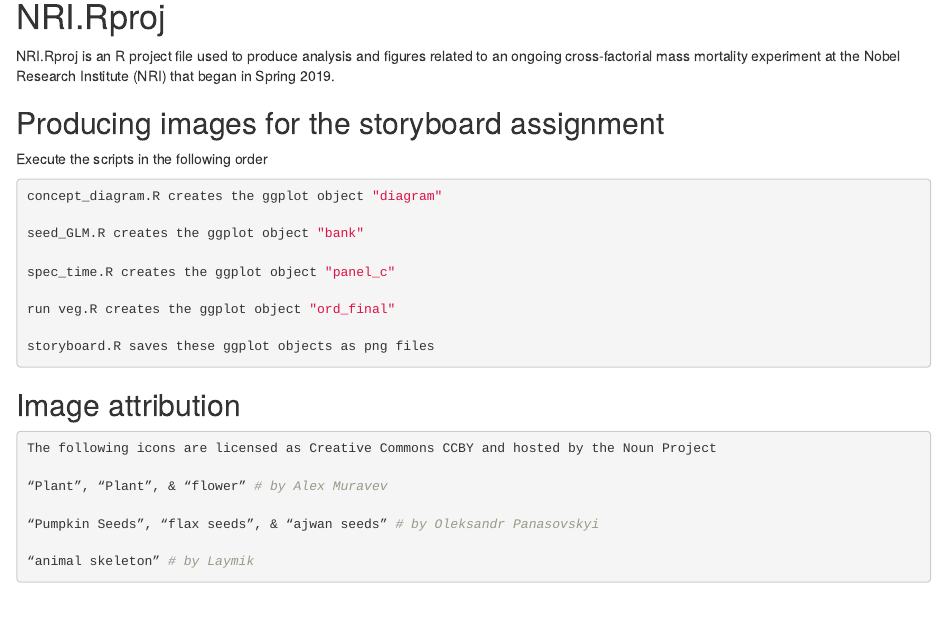
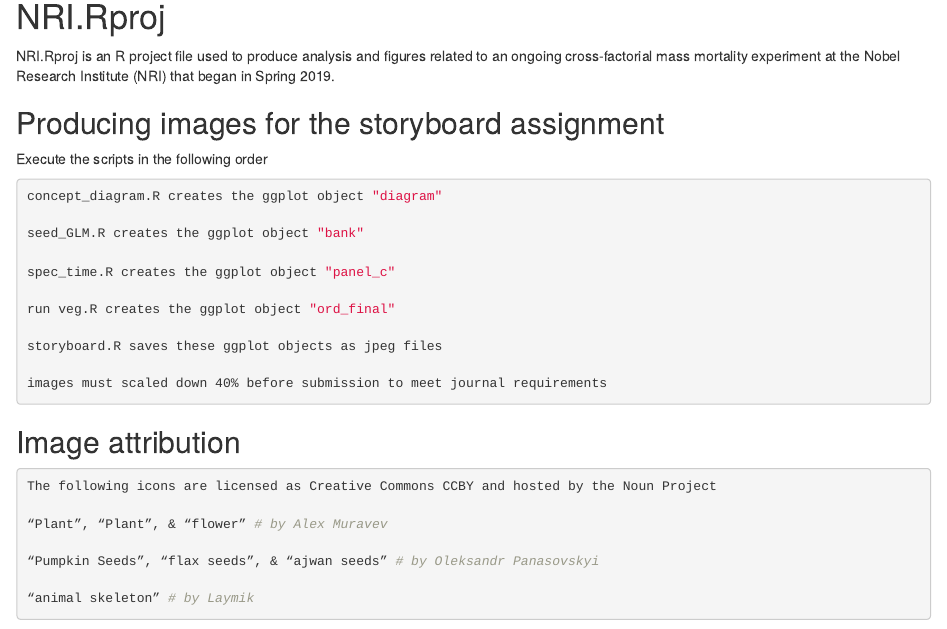
Before and after one commit to masond-UF/NRI, an R Markdown document (readme.Rmd): the page in a window 1100 px wide, from 140 px down. Rendered offline with R 4.5, knitr and Pandoc, with nearby package versions.

Commit message:
made changes to get right by ecology's author submission guidelines

````diff
--- a/readme.Rmd
+++ b/readme.Rmd
@@ -26,7 +26,9 @@ spec_time.R creates the ggplot object "panel_c"
 
 run veg.R creates the ggplot object "ord_final"
 
-storyboard.R saves these ggplot objects as png files
+storyboard.R saves these ggplot objects as jpeg files
+
+images must scaled down 40% before submission to meet journal requirements
 
 ```
 
--- a/seed_GLM.R
+++ b/seed_GLM.R
@@ -1,40 +1,28 @@
 # 13 April—seed bank/rain logistic GLM ####
 library(mice)
 library(tidyverse)
-library(lme4)
 library(ggplot2)
+library(gridExtra)
+
 raw <- read.csv("PACKETS_SPRING_2020.csv") # load in data
-raw <- raw[,c(1:7,19)] # just keep the final outcome data
 d <-  raw %>%
 	filter(PLOT != "REF") # separate out the reference plots
 ref <-  raw %>%
 	filter(PLOT == "REF") # keep just the reference plots
 # Date explortation ####
-ggplot(d, aes(x = FINAL.STATUS))+
-	geom_histogram()+
-	facet_wrap(~TYPE)
+# ggplot(d, aes(x = FINAL.STATUS))+
+	# geom_histogram()+
+	# facet_wrap(~TYPE)
 
-ggplot(ref, aes(x = FINAL.STATUS))+
-	geom_histogram()+
-	facet_wrap(~TYPE)
+# ggplot(ref, aes(x = FINAL.STATUS))+
+	#geom_histogram()+
+	#facet_wrap(~TYPE)
 # Permutate the missing data ####
 imputed <- mice(data = d)
 d <- complete(imputed)
 
 imputed <- mice(data = ref)
 ref <- complete(imputed)
-
-# Conduct the GLM ####
-
-
-m <- glmer(FINAL.STATUS ~ TYPE + BIOMASS + TREATMENT + (1|SITE) + (1|PACKET),
-					family = binomial, data = d)
-summary(m)
-
-# Translate odds-ratio into probabilities
-exp(-1.1954)/(1+exp(-1.1954))
-exp(-1.1954 - 0.6839)/(1+exp(-1.1954-0.6839))
-exp(-1.1954 - 0.7826643)/(1+exp(-1.1954-0.7826643))
 
 # Create effect size dataframe ####
 ref_survival <- ref %>%
@@ -90,47 +78,33 @@ m4 <- lme(fixed = diff ~ TYPE + BIOMASS + PACKET,
 				 random = ~1|SITE, data = survival, method = "ML")
 m5 <- lme(fixed = diff ~ TYPE + PACKET,
 				 random = ~1|SITE, data = survival, method = "ML")
+# Make a boxplot [SKIP]####
 
-plot(m2) # residuals homogenous
-shapiro.test(m2$residuals) # residuals normally distributed
-summary(m5)
-summary(m3)
-# Make a boxplot ####
-install.packages("seaborn.boxplot")
-survival <- survival %>%
-	mutate(ln = log(survival))
-
-ggplot(data = survival, aes(x = PACKET, y = diff))+
-	geom_boxplot(aes(fill  = TYPE))+
-	scale_fill_viridis_d(option = "D")+
-	ylab("Δ Survival")+
-	labs(fill = "Functional group")+
-	facet_grid(BIOMASS~EXCL)+
-	xlab("Placement")+
-	theme_bw()
+# ggplot(data = survival, aes(x = PACKET, y = diff))+
+	# geom_boxplot(aes(fill  = TYPE))+
+	# scale_fill_viridis_d(option = "D")+
+	# ylab("Δ Survival")+
+	# labs(fill = "Functional group")+
+	# facet_grid(BIOMASS~EXCL)+
+	# xlab("Placement")+
+	# theme_bw()
 
 
-ggplot(data = survival, aes(x = PACKET, y = diff, color = TYPE))+
-	geom_jitter(aes(fill = TYPE), color = "black", pch = 21,
+# ggplot(data = survival, aes(x = PACKET, y = diff, color = TYPE))+
+	# geom_jitter(aes(fill = TYPE), color = "black", pch = 21,
 						 alpha = 0.3, size = 3.5,
 						 position = position_jitter(width = .05, height = 0.5))+
-	scale_fill_viridis_d(option = "D")+
-	geom_boxplot(alpha = 0, colour = "black")+
-	labs(fill = "Functional group")+
-	ggtitle("Seed response to carrion")+
-	facet_grid(~TYPE)+
-	xlab("Placement")+
-	theme_bw()+
-	theme(strip.background = element_blank(),
-  strip.text.x = element_blank())
+	# scale_fill_viridis_d(option = "D")+
+	# geom_boxplot(alpha = 0, colour = "black")+
+	# labs(fill = "Functional group")+
+	# ggtitle("Seed response to carrion")+
+	# facet_grid(~TYPE)+
+	# xlab("Placement")+
+	# theme_bw()+
+	# theme(strip.background = element_blank(),
+  # strip.text.x = element_blank())
 
 # Create a version with mean and 95% CIs ####
-min.mean.sd.max <- function(x) { # Function for calculating summary statistics
-  r <- c(min(x), mean(x) - sd(x), mean(x), mean(x) + sd(x), max(x))
-  names(r) <- c("ymin", "lower", "middle", "upper", "ymax")
-  r
-}
-
 # rename levels of factor
 levels(survival$PACKET)[levels(survival$PACKET)=="AA"] <- "Rain adjacent"
 levels(survival$PACKET)[levels(survival$PACKET)=="AT"] <- "Rain proximal"
@@ -183,7 +150,7 @@ bank <- ggplot(data = survival, aes(x = PACKET, y = diff, color = TYPE))+
 	title = element_text(size = 18),
   axis.title.x = element_text(size = 18),
   axis.text.x = element_text(size = 18),
-  axis.title.y = element_text(size = 18),
+  axis.title.y = element_text(size = 20),
   axis.text.y = element_text(size = 18))+
 	theme(axis.title.x = element_text(margin = margin(t = 20)))+
 	theme(plot.title = element_text(hjust = 0.5, size = 18))+
--- a/spec_time.R
+++ b/spec_time.R
@@ -7,7 +7,7 @@ library(viridis)
 
 # Ignore "inactive functions"
 
-spec_time <- function(x){
+# spec_time <- function(x){
 
 veg_all <- read.csv("OKMME_veg.csv")
 func_veg <- read.csv("func_veg.csv")
@@ -114,7 +114,7 @@ final$Treatment <- factor(final$Treatment, levels = c("CH", "CO", "CS", "MH", "M
 																 "High biomass & scavenger exclusion"))
 return(final)
 } # eff size diff btwn plot & reference for "x" sp
-spec_time_figure <- function(x){
+# spec_time_figure <- function(x){
 p <- ggplot(x, aes(x = Date, y = Mean))+
 	geom_point()+
 	ylab("Mean Abundance Effect Size")+
@@ -318,9 +318,9 @@ ND_fig <-ggplot(ND, aes(x = Date, y = smean))+
 	facet_wrap(~Treatment)+
 	theme(strip.text.x = element_text(size = 8))+
 	theme(axis.text.x = element_text(size = 15))+
-	theme(axis.title.x = element_text(size = 15))+
+	theme(axis.title.x = element_text(size = 18))+
 	theme(axis.text.y = element_text(size = 15))+
-	theme(axis.title.y = element_text(size = 15))+
+	theme(axis.title.y = element_text(size = 18))+
 	theme(title = element_text(size = 15))+
 	scale_x_date(limits = as.Date(c("2019-03-21", "2019-08-01")),
 	date_labels = "%b",
@@ -343,9 +343,9 @@ PD_fig <- ggplot(PD, aes(x = Date, y = smean))+
 	facet_wrap(~Treatment)+
 	theme(strip.text.x = element_text(size = 8))+
 	theme(axis.text.x = element_text(size = 15))+
-	theme(axis.title.x = element_text(size = 15))+
+	theme(axis.title.x = element_text(size = 18))+
 	theme(axis.text.y = element_text(size = 15))+
-	theme(axis.title.y = element_text(size = 15))+
+	theme(axis.title.y = element_text(size = 18))+
 	theme(title = element_text(size = 15))+
 	scale_x_date(limits = as.Date(c("2019-03-21", "2019-08-01")),
 	date_labels = "%b",
@@ -369,9 +369,9 @@ PY_fig <- ggplot(PY, aes(x = Date, y = smean))+
 	facet_wrap(~Treatment)+
 	theme(strip.text.x = element_text(size = 8))+
 	theme(axis.text.x = element_text(size = 15))+
-	theme(axis.title.x = element_text(size = 15))+
+	theme(axis.title.x = element_text(size = 18))+
 	theme(axis.text.y = element_text(size = 15))+
-	theme(axis.title.y = element_text(size = 15))+
+	theme(axis.title.y = element_text(size = 18))+
 	theme(title = element_text(size = 15))+
 	scale_x_date(limits = as.Date(c("2019-03-21", "2019-08-01")),
 	date_labels = "%b",
@@ -393,14 +393,15 @@ NONE_fig <- ggplot(NONE, aes(x = Date, y = smean))+
 	facet_wrap(~Treatment)+
 	theme(strip.text.x = element_text(size = 8))+
 	theme(axis.text.x = element_text(size = 15))+
-	theme(axis.title.x = element_text(size = 15))+
+	theme(axis.title.x = element_text(size = 18))+
 	theme(axis.text.y = element_text(size = 15))+
-	theme(axis.title.y = element_text(size = 15))+
+	theme(axis.title.y = element_text(size = 18))+
 	theme(title = element_text(size = 15))+
 	scale_x_date(limits = as.Date(c("2019-03-21", "2019-08-01")),
 	date_labels = "%b",
 	date_breaks = "1 month")+
 	ggtitle("Space open for colonization")+
 	theme(axis.title.y=element_blank())
+
 # put it together ####
 panel_c <- plot_grid(ND_fig, PD_fig, PY_fig, NONE_fig)
--- a/storyboard.R
+++ b/storyboard.R
@@ -1,4 +1,9 @@
 # Saving the images for the storyboard
-ggsave(plot = diagram, "diagram.png", width = 15, height = 10,
-			 units = "in", dpi = 300)
-ggsave(plot = bank, "seeds.png", width = 15, height = 10,
+ggsave(plot = diagram, "diagram.jpeg", width = 15, height = 10,
+			 units = "in", dpi = 600)
+ggsave(plot = bank, "seeds.jpeg", width = 15, height = 10,
+			 units = "in", dpi = 600)
+ggsave(plot = panel_c, "panel_c.jpeg", width = 15, height = 10,
+			 units = "in", dpi = 600)
+ggsave(plot = ord_final, "ord_final.jpeg", width = 15, height = 10,
+			 units = "in", dpi = 600)
--- a/veg.R
+++ b/veg.R
@@ -52,14 +52,15 @@ march_species_scores <- as.data.frame(scores(march_ord, "species"))
 # create a column of species, from the rownames of species.scores
 march_species_scores$Species <- rownames(march_species_scores)
 # Use ggplot2 to visualize the March ordination ####
-ggplot() +
-	ggrepel::geom_text_repel(data=march_data_scores_env,
-						aes(x=NMDS1,y=NMDS2,label=Site))+
-	geom_point(data=march_data_scores_env,
-						 aes(x=NMDS1,y=NMDS2,shape=Exclusion,colour=Carrion),size=3)+
-	coord_equal()+
-	theme_classic()+
-	scale_color_manual(values = c("High" = "Blue", "Low" = "Orange"))
+# ggplot() +
+	# ggrepel::geom_text_repel(data=march_data_scores_env,
+						# aes(x=NMDS1,y=NMDS2,label=Site))+
+	# geom_point(data=march_data_scores_env,
+						 # aes(x=NMDS1,y=NMDS2,shape=Exclusion,colour=Carrion),size=3)+
+	# coord_equal()+
+	# theme_classic()+
+	# scale_color_manual(values = c("High" = "Blue", "Low" = "Orange"))+
+
 # Create April ordination ####
 april_ord <- metaMDS(april_veg)
 
````
Also changed, not shown: seed_GLM.R (7 more changed lines), spec_time.R (2 more changed lines), storyboard.R (5 more changed lines).
